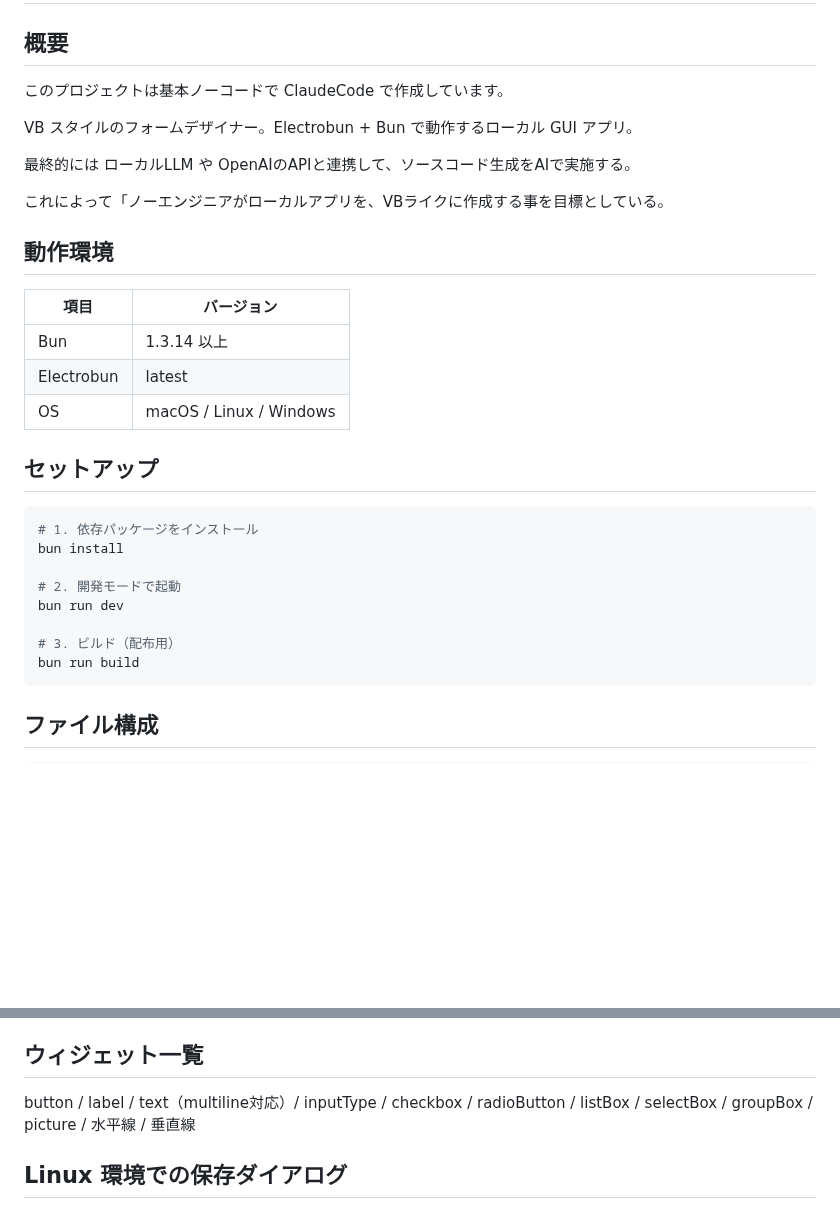
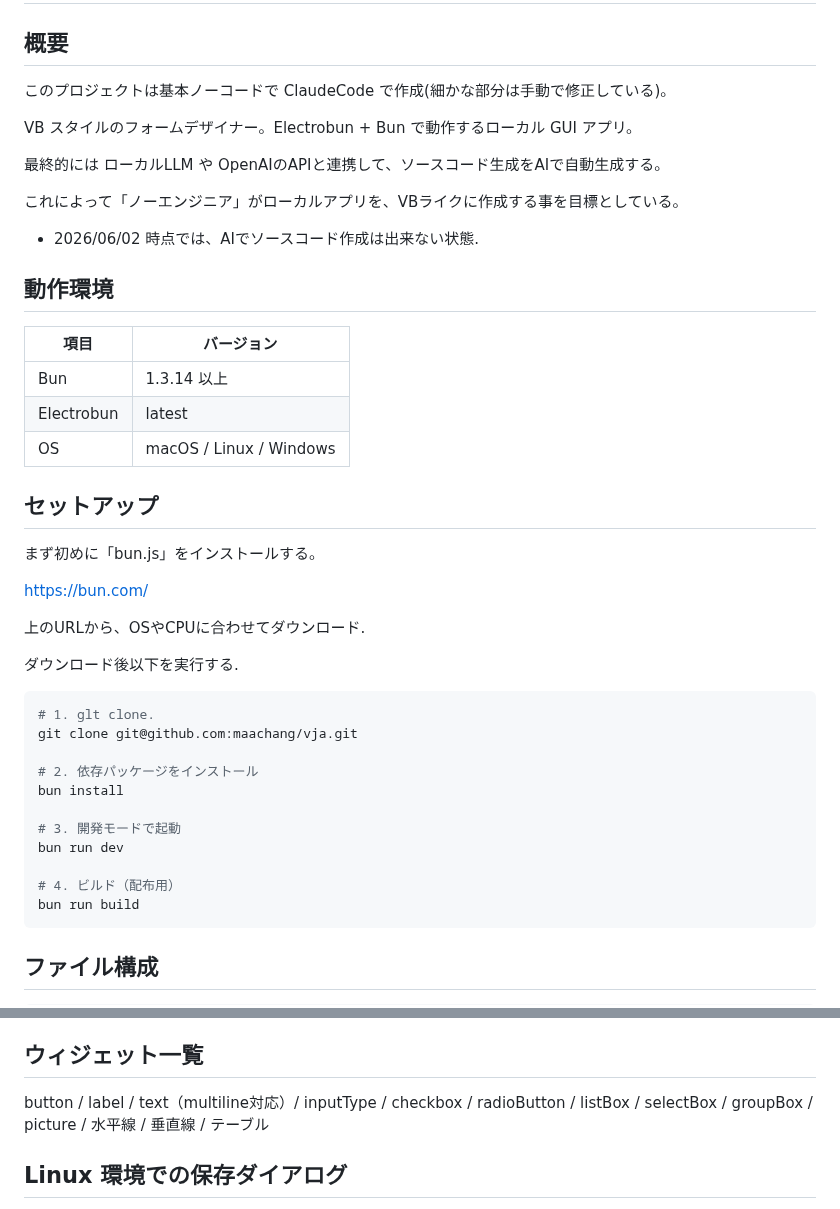
Before and after one commit to maachang/vja, a Markdown page: README.md, 2 parts joined by grey strips. GitHub-like rendering; blank space fills up the shorter version.

Commit message:
ドキュメントをし強化

````diff
--- a/README.md
+++ b/README.md
@@ -2,13 +2,15 @@
 
 ## 概要
 
-このプロジェクトは基本ノーコードで ClaudeCode で作成しています。
+このプロジェクトは基本ノーコードで ClaudeCode で作成(細かな部分は手動で修正している)。
 
 VB スタイルのフォームデザイナー。Electrobun + Bun で動作するローカル GUI アプリ。
 
-最終的には ローカルLLM や OpenAIのAPIと連携して、ソースコード生成をAIで実施する。
+最終的には ローカルLLM や OpenAIのAPIと連携して、ソースコード生成をAIで自動生成する。
 
-これによって「ノーエンジニアがローカルアプリを、VBライクに作成する事を目標としている。
+これによって「ノーエンジニア」がローカルアプリを、VBライクに作成する事を目標としている。
+
+- 2026/06/02 時点では、AIでソースコード作成は出来ない状態.
 
 ## 動作環境
 
@@ -20,14 +22,25 @@ VB スタイルのフォームデザイナー。Electrobun + Bun で動作する
 
 ## セットアップ
 
+まず初めに「bun.js」をインストールする。
+
+https://bun.com/
+
+上のURLから、OSやCPUに合わせてダウンロード.
+
+ダウンロード後以下を実行する.
+
 ```bash
-# 1. 依存パッケージをインストール
+# 1. glt clone.
+git clone git@github.com:maachang/vja.git
+
+# 2. 依存パッケージをインストール
 bun install
 
-# 2. 開発モードで起動
+# 3. 開発モードで起動
 bun run dev
 
-# 3. ビルド（配布用）
+# 4. ビルド（配布用）
 bun run build
 ```
 
@@ -83,7 +96,7 @@ HTML 側は `await window.bunOpenFile()` / `await window.bunSaveProject()` と
 ## ウィジェット一覧
 
 button / label / text（multiline対応）/ inputType / checkbox / radioButton /
-listBox / selectBox / groupBox / picture / 水平線 / 垂直線
+listBox / selectBox / groupBox / picture / 水平線 / 垂直線 / テーブル
 
 ## Linux 環境での保存ダイアログ
 
````
